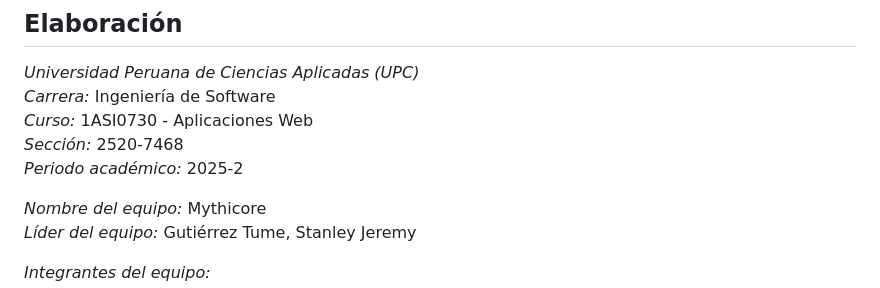
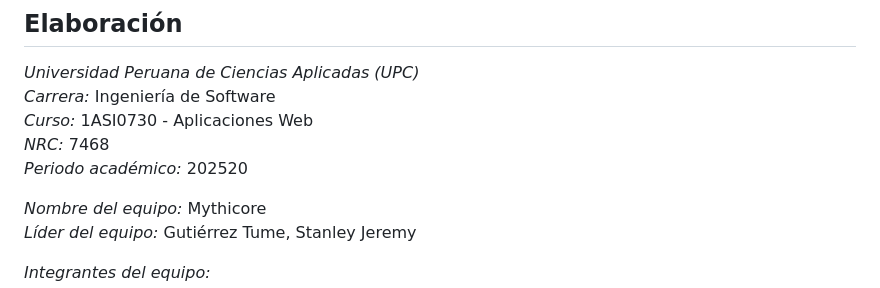
Before and after one commit to UPC-1ASI0730-2520-7468-Mithycore/webdev-course-mithycore, a Markdown page: README.md, the part around the change printed below. GitHub-like rendering.

Commit message:
docs: update NRC and academic period in the README

```diff
--- a/README.md
+++ b/README.md
@@ -107,8 +107,8 @@ El curso se compone de videos cortos, prácticas interactivas en el editor onlin
 *Universidad Peruana de Ciencias Aplicadas (UPC)*
 *Carrera:* Ingeniería de Software
 *Curso:* 1ASI0730 - Aplicaciones Web
-*Sección:* 2520-7468
-*Periodo académico:* 2025-2
+*NRC:* 7468
+*Periodo académico:* 202520
 
 *Nombre del equipo:* Mythicore
 *Líder del equipo:* Gutiérrez Tume, Stanley Jeremy
```
Also changed, not shown: other parts of README.md (+1 -1 lines).
